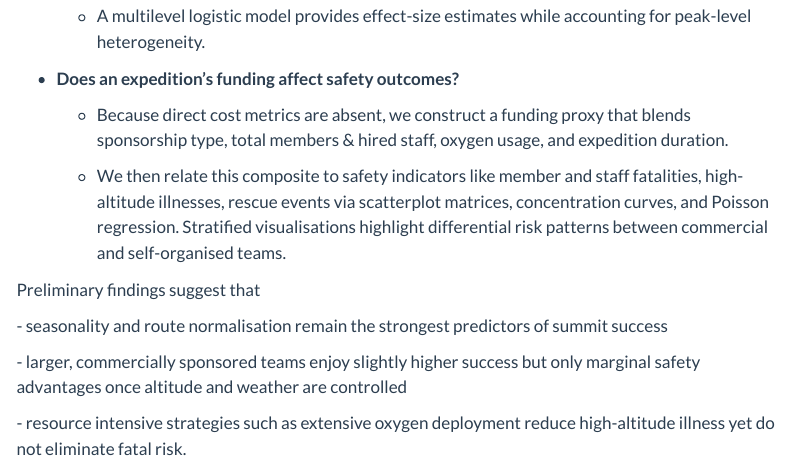
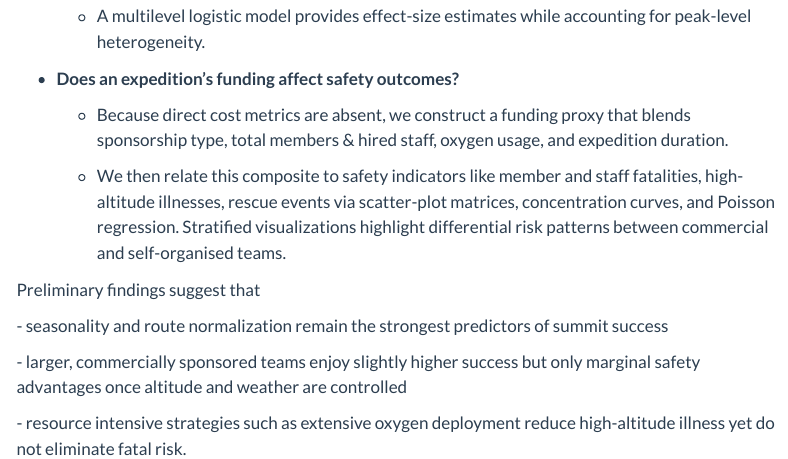
Before and after one commit to INFO-526-SU25/final-project-TMac223-nandusmart, a Quarto document (index.qmd): the page in a window 1100 px wide, from 540 px down. Rendered offline with R 4.5, knitr and Pandoc in place of Quarto, with nearby package versions; menus at the side of the page are left out.

Commit message:
Update to Index

```diff
--- a/index.qmd
+++ b/index.qmd
@@ -9,7 +9,7 @@ description: >
   Analysis of Himalayan expeditions from 2020–2024
 format:
    html:
-    code-tools: false
+    code-tools: true
     code-overflow: wrap
     embed-resources: true
 editor: visual
@@ -32,11 +32,11 @@ High-altitude mountaineering offers a natural laboratory for studying how human,
 
     -   Because direct cost metrics are absent, we construct a funding proxy that blends sponsorship type, total members & hired staff, oxygen usage, and expedition duration.
 
-    -   We then relate this composite to safety indicators like member and staff fatalities, high-altitude illnesses, rescue events via scatterplot matrices, concentration curves, and Poisson regression. Stratified visualisations highlight differential risk patterns between commercial and self-organised teams.
+    -   We then relate this composite to safety indicators like member and staff fatalities, high-altitude illnesses, rescue events via scatter-plot matrices, concentration curves, and Poisson regression. Stratified visualizations highlight differential risk patterns between commercial and self-organised teams.
 
 Preliminary findings suggest that
 
-\- seasonality and route normalisation remain the strongest predictors of summit success
+\- seasonality and route normalization remain the strongest predictors of summit success
 
 \- larger, commercially sponsored teams enjoy slightly higher success but only marginal safety advantages once altitude and weather are controlled
 
```
Also changed, not shown: 2 other files.
